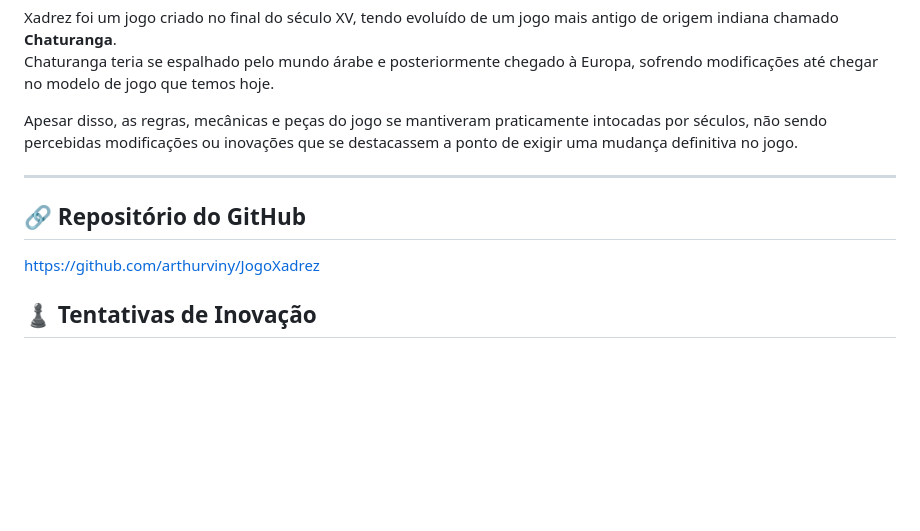
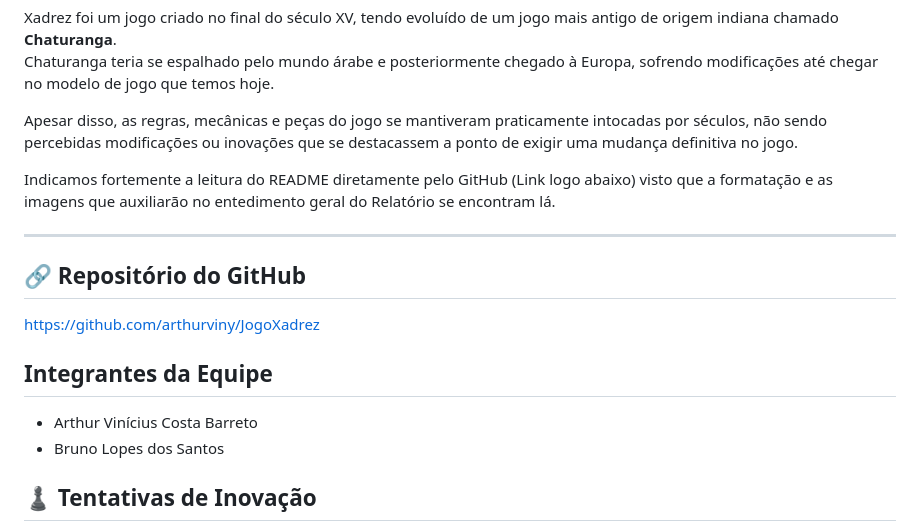
Before and after one commit to arthurviny/JogoXadrez, a Markdown page: README.md, the part around the change. GitHub-like rendering; blank space fills up the shorter version.

```diff
--- a/README.md
+++ b/README.md
@@ -29,11 +29,17 @@ Chaturanga teria se espalhado pelo mundo árabe e posteriormente chegado à Euro
 
 Apesar disso, as regras, mecânicas e peças do jogo se mantiveram praticamente intocadas por séculos, não sendo percebidas modificações ou inovações que se destacassem a ponto de exigir uma mudança definitiva no jogo.
 
+Indicamos fortemente a leitura do README diretamente pelo GitHub (Link logo abaixo) visto que a formatação e as imagens que auxiliarão no entedimento geral do Relatório se encontram lá.
+
 ---
 
 ## 🔗 Repositório do GitHub
 
 https://github.com/arthurviny/JogoXadrez
+
+## Integrantes da Equipe
+- Arthur Vinícius Costa Barreto
+- Bruno Lopes dos Santos
 
 ## ♟️ Tentativas de Inovação
 
```
